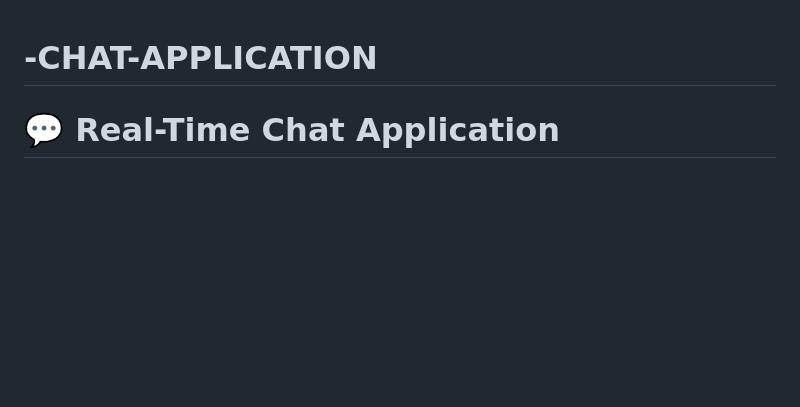
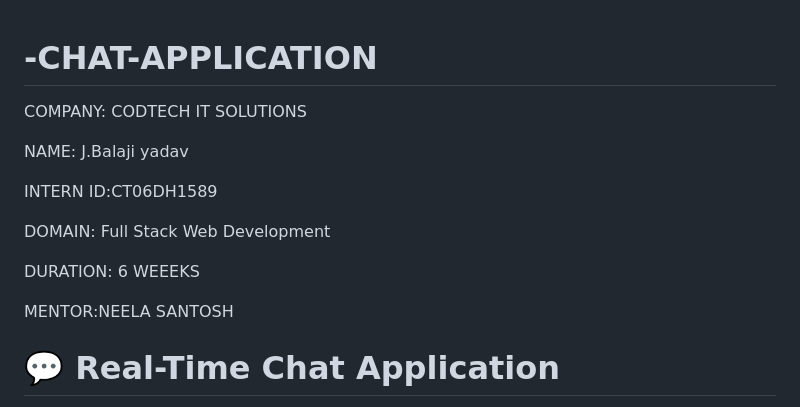
Before and after one commit to balajibaluuuu49/-CHAT-APPLICATION, a Markdown page: README.md, the part around the change. GitHub-like rendering; blank space fills up the shorter version.

```diff
--- a/README.md
+++ b/README.md
@@ -1,4 +1,15 @@
 # -CHAT-APPLICATION
+COMPANY: CODTECH IT SOLUTIONS
+
+NAME: J.Balaji yadav
+
+INTERN ID:CT06DH1589
+
+DOMAIN: Full Stack Web Development
+
+DURATION: 6 WEEEKS
+
+MENTOR:NEELA SANTOSH
 # 💬 Real-Time Chat Application
 
 
```
